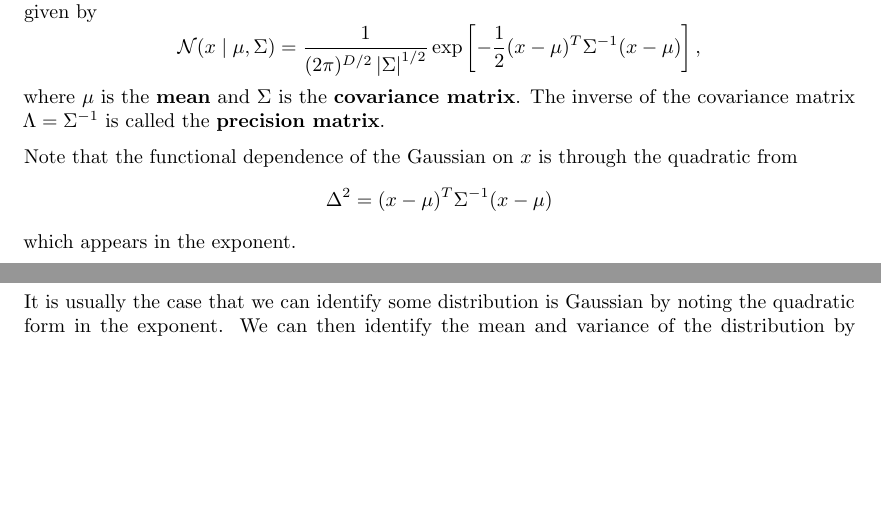
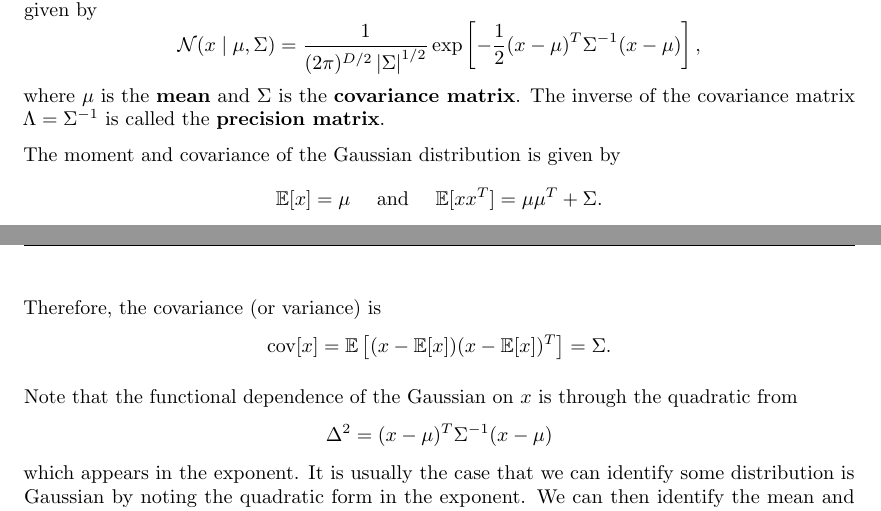
Before and after one commit to RunqiuYe/machine-learning-notes, a LaTeX document (machine-learning/main.tex): two parts of pages 4 and 5 of 21, joined at a grey line, cut so that both start at the same text, the shorter picture padded with empty space. Compiled offline with pdfLaTeX.

Commit message:
reformat

```diff
--- a/machine-learning/main.tex
+++ b/machine-learning/main.tex
@@ -138,17 +138,24 @@ The inverse of the covariance matrix $\Lambda = \Sigma^{-1}$
 is called the \textbf{precision matrix}.
 \end{defi}
 
+The moment and covariance of the Gaussian distribution
+is given by
+\[
+\E[x] = \mu \quad \text{ and } \quad
+\E[x x^T] = \mu \mu^T + \Sigma.
+\]
+Therefore, the covariance (or variance) is
+\[
+\cov[x] = \E \left[ (x - \E[x]) (x - \E[x])^T \right]
+= \Sigma.
+\]
+
 Note that the functional dependence of the Gaussian on
 $x$ is through the quadratic from
 \[
 \Delta^2 = (x - \mu)^T \Sigma^{-1} (x - \mu)
 \]
-which appears in the exponent.
-
-\subsubsection{Conditionals and marginals of Gaussian
-distribution}
-
-It is usually the case
+which appears in the exponent. It is usually the case
 that we can identify some distribution is Gaussian by
 noting the quadratic form in the exponent. We can then
 identify the mean and variance of the distribution by
```
Also changed, not shown: machine-learning/main.pdf, machine-learning/main.tex (3 more changed lines).
